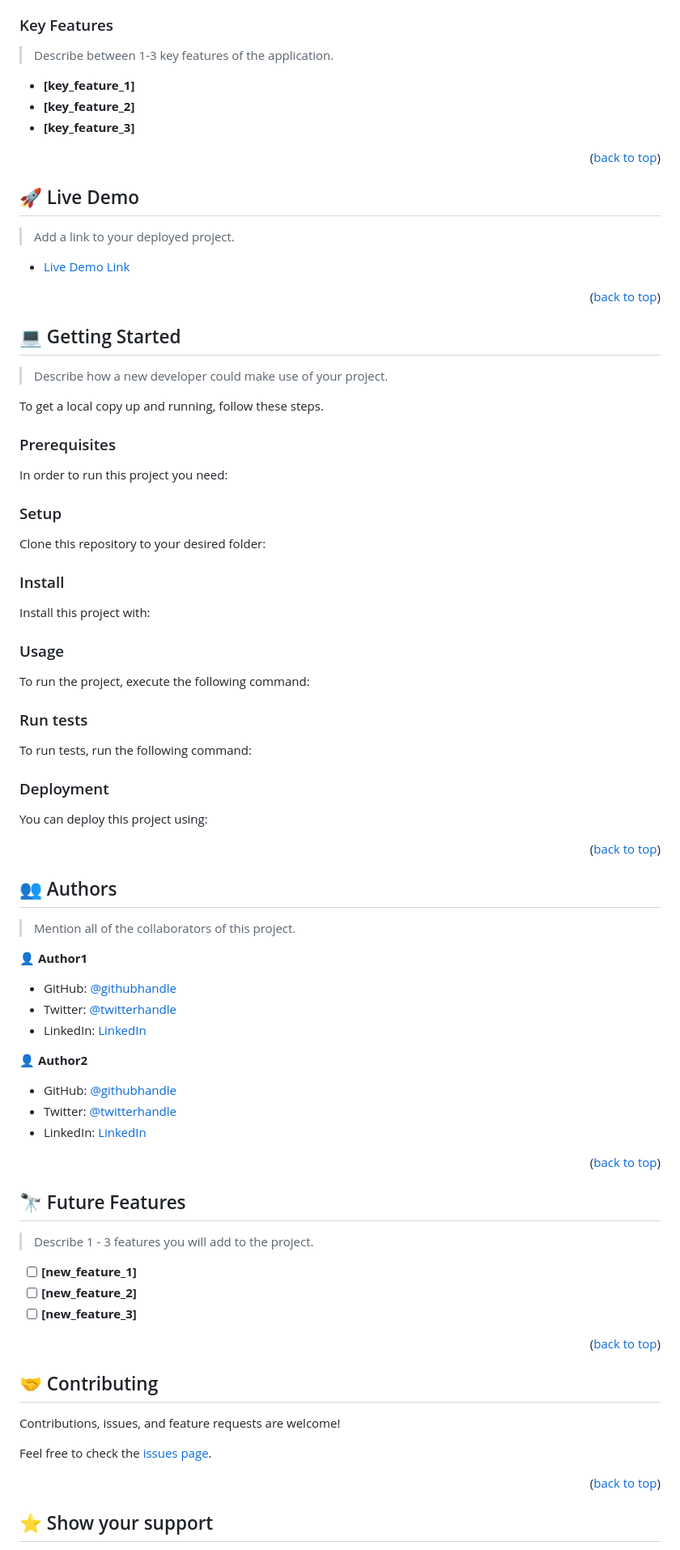
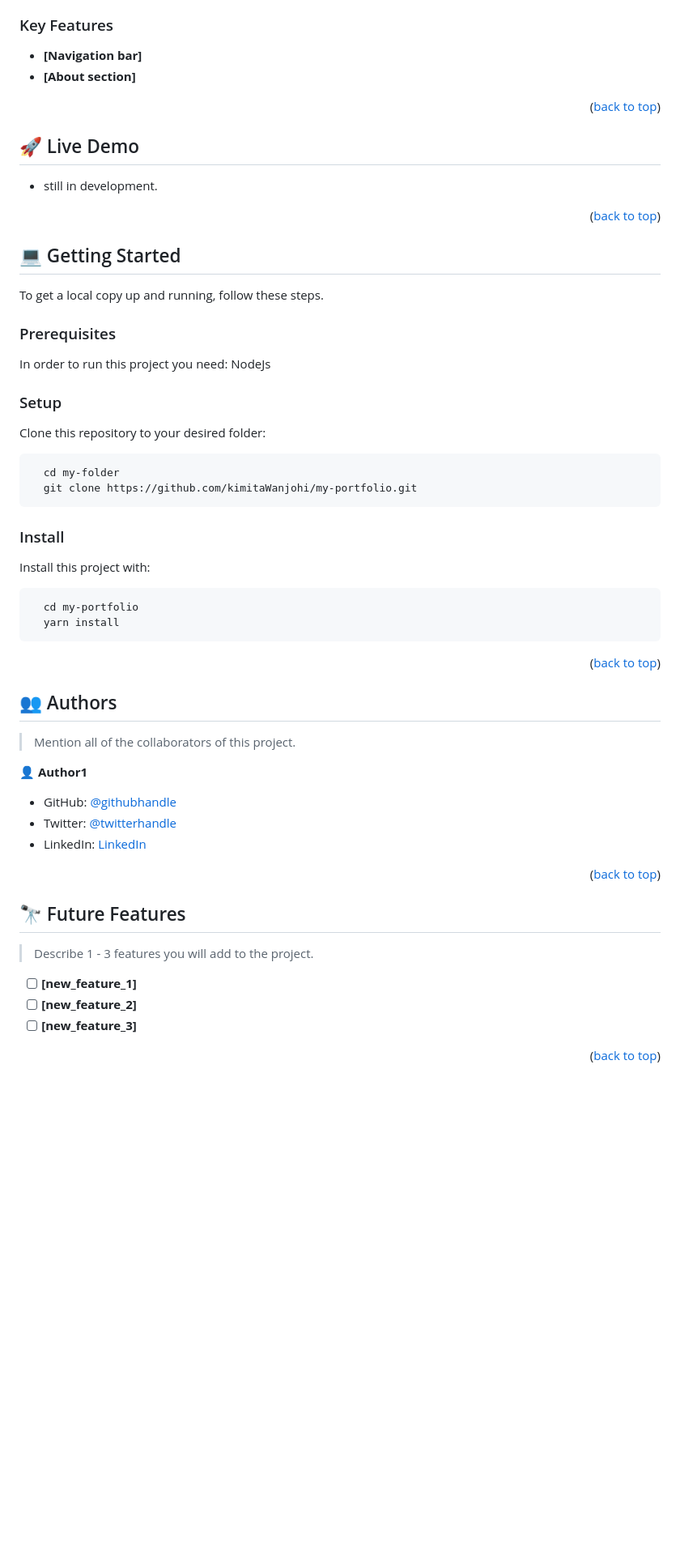
Before and after one commit to kimitaWanjohi/my-portfolio, a Markdown page: README.md, the part around one of its changes. Shown at 81% size. Rendered like a GitHub page; blank space fills up the shorter version.

````diff
--- a/README.md
+++ b/README.md
@@ -97,11 +68,10 @@ After you're finished please remove all the comments and instructions!
 
 ### Key Features <a name="key-features"></a>
 
-> Describe between 1-3 key features of the application.
 
-- **[key_feature_1]**
-- **[key_feature_2]**
-- **[key_feature_3]**
+- **[Navigation bar]**
+- **[About section]**
+<!-- - **[key_feature_3]** -->
 
 <p align="right">(<a href="#readme-top">back to top</a>)</p>
 
@@ -109,9 +79,8 @@ After you're finished please remove all the comments and instructions!
 
 ## 🚀 Live Demo <a name="live-demo"></a>
 
-> Add a link to your deployed project.
 
-- [Live Demo Link](https://yourdeployedapplicationlink.com)
+- still in development.
 
 <p align="right">(<a href="#readme-top">back to top</a>)</p>
 
@@ -119,83 +88,34 @@ After you're finished please remove all the comments and instructions!
 
 ## 💻 Getting Started <a name="getting-started"></a>
 
-> Describe how a new developer could make use of your project.
 
 To get a local copy up and running, follow these steps.
 
 ### Prerequisites
 
-In order to run this project you need:
+In order to run this project you need: NodeJs
 
-<!--
-Example command:
 
-```sh
- gem install rails
-```
- -->
 
 ### Setup
 
 Clone this repository to your desired folder:
 
-<!--
-Example commands:
+
 
 ```sh
   cd my-folder
-  git clone git@github.com:myaccount/my-project.git
+  git clone https://github.com/kimitaWanjohi/my-portfolio.git
 ```
---->
-
 ### Install
 
 Install this project with:
 
-<!--
-Example command:
 
 ```sh
-  cd my-project
-  gem install
+  cd my-portfolio
+  yarn install
 ```
---->
-
-### Usage
-
-To run the project, execute the following command:
-
-<!--
-Example command:
-
-```sh
-  rails server
-```
---->
-
-### Run tests
-
-To run tests, run the following command:
-
-<!--
-Example command:
-
-```sh
-  bin/rails test test/models/article_test.rb
-```
---->
-
-### Deployment
-
-You can deploy this project using:
-
-<!--
-Example:
-
-```sh
-
-```
- -->
 
 <p align="right">(<a href="#readme-top">back to top</a>)</p>
 
@@ -213,9 +133,4 @@ Example:
 
-👤 **Author2**
-
-- GitHub: [@githubhandle](https://github.com/githubhandle)
-- Twitter: [@twitterhandle](https://twitter.com/twitterhandle)
-- LinkedIn: [LinkedIn](https://linkedin.com/in/linkedinhandle)
 
 <p align="right">(<a href="#readme-top">back to top</a>)</p>
 
@@ -231,17 +146,3 @@ Example:
 
 <p align="right">(<a href="#readme-top">back to top</a>)</p>
 
-<!-- CONTRIBUTING -->
-
-## 🤝 Contributing <a name="contributing"></a>
-
-Contributions, issues, and feature requests are welcome!
-
-Feel free to check the [issues page](../../issues/).
-
-<p align="right">(<a href="#readme-top">back to top</a>)</p>
-
-<!-- SUPPORT -->
-
-## ⭐️ Show your support <a name="support"></a>
-
````
Also changed, not shown: other parts of README.md (+19 -80 lines).
